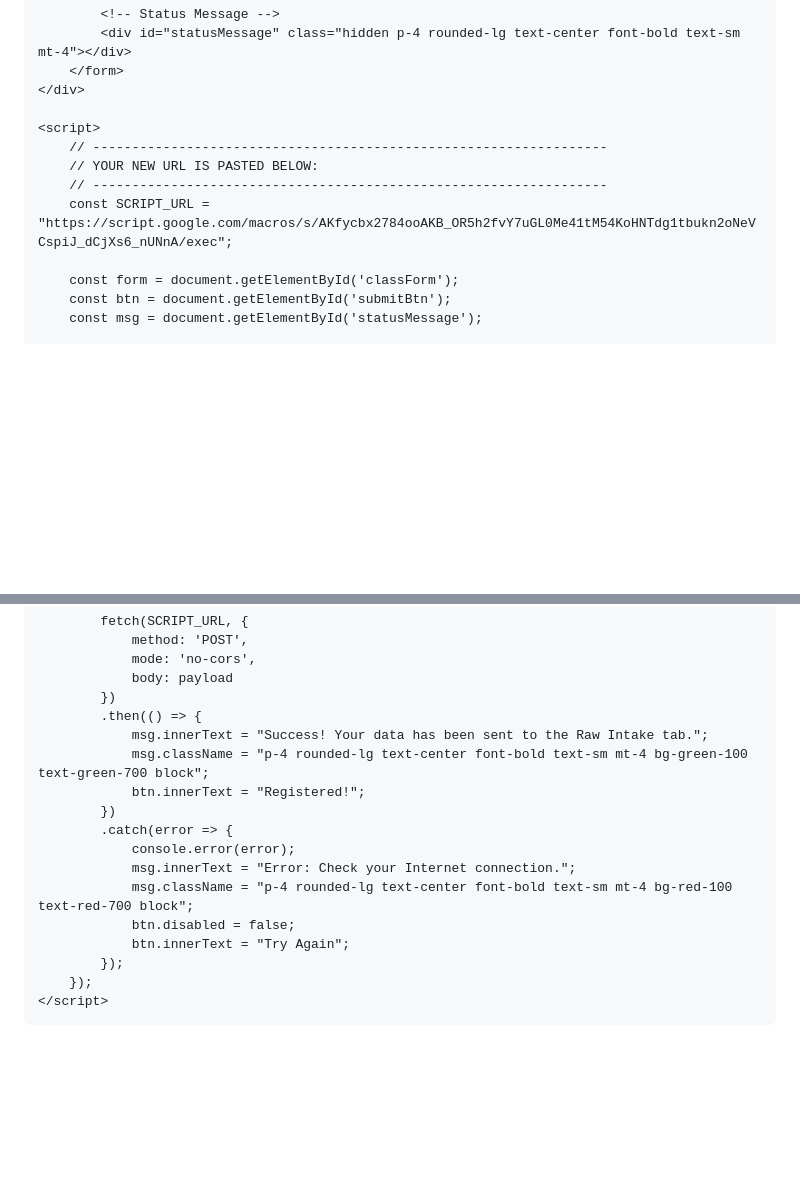
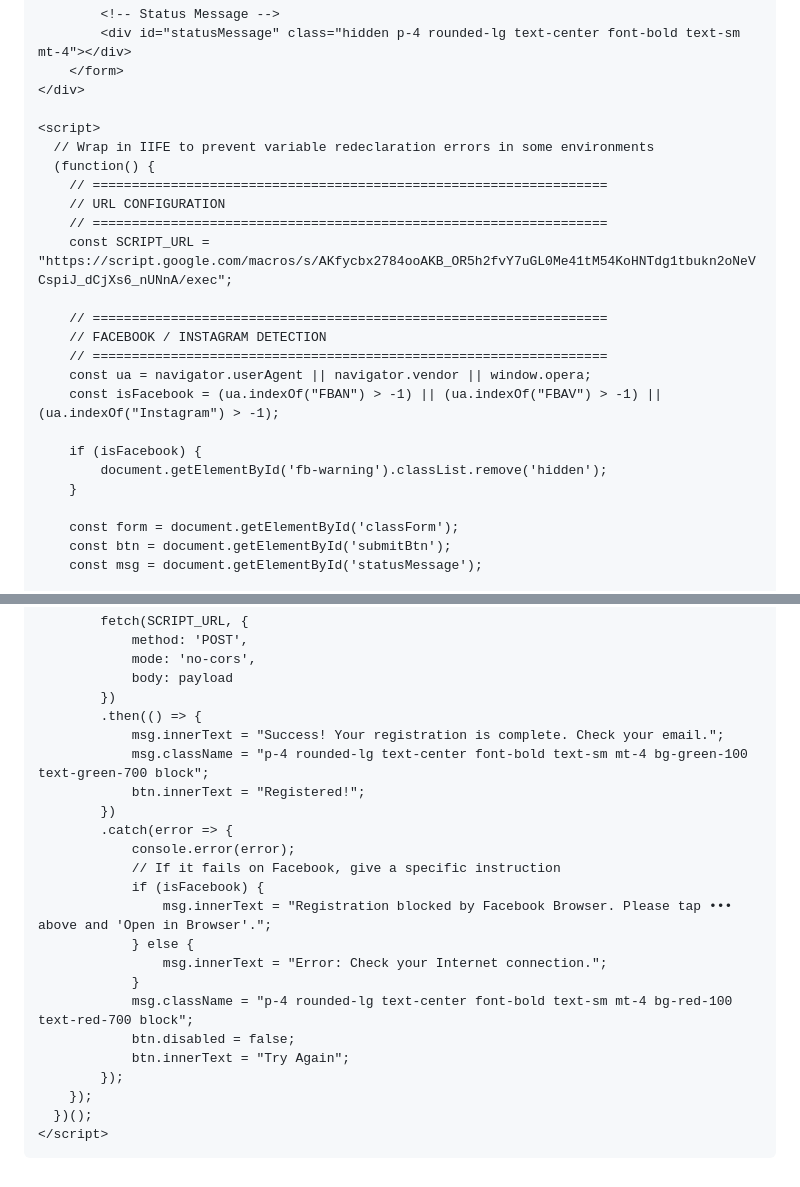
Before and after one commit to M2201/ai-class, a Markdown page: README.md, 2 parts joined by grey strips. GitHub-like rendering; blank space fills up the shorter version.

Commit message:
Fresh.md

```diff
--- a/README.md
+++ b/README.md
@@ -108,10 +111,22 @@
     </div>
 
     <script>
-        // ------------------------------------------------------------------
-        // YOUR NEW URL IS PASTED BELOW:
-        // ------------------------------------------------------------------
+      // Wrap in IIFE to prevent variable redeclaration errors in some environments
+      (function() {
+        // ==================================================================
+        // URL CONFIGURATION
+        // ==================================================================
         const SCRIPT_URL = "https://script.google.com/macros/s/AKfycbx2784ooAKB_OR5h2fvY7uGL0Me41tM54KoHNTdg1tbukn2oNeVCspiJ_dCjXs6_nUNnA/exec";
+
+        // ==================================================================
+        // FACEBOOK / INSTAGRAM DETECTION
+        // ==================================================================
+        const ua = navigator.userAgent || navigator.vendor || window.opera;
+        const isFacebook = (ua.indexOf("FBAN") > -1) || (ua.indexOf("FBAV") > -1) || (ua.indexOf("Instagram") > -1);
+
+        if (isFacebook) {
+            document.getElementById('fb-warning').classList.remove('hidden');
+        }
 
         const form = document.getElementById('classForm');
         const btn = document.getElementById('submitBtn');
@@ -132,18 +147,24 @@
                 body: payload
             })
             .then(() => {
-                msg.innerText = "Success! Your data has been sent to the Raw Intake tab.";
+                msg.innerText = "Success! Your registration is complete. Check your email.";
                 msg.className = "p-4 rounded-lg text-center font-bold text-sm mt-4 bg-green-100 text-green-700 block";
                 btn.innerText = "Registered!";
             })
             .catch(error => {
                 console.error(error);
-                msg.innerText = "Error: Check your Internet connection.";
+                // If it fails on Facebook, give a specific instruction
+                if (isFacebook) {
+                    msg.innerText = "Registration blocked by Facebook Browser. Please tap ••• above and 'Open in Browser'.";
+                } else {
+                    msg.innerText = "Error: Check your Internet connection.";
+                }
                 msg.className = "p-4 rounded-lg text-center font-bold text-sm mt-4 bg-red-100 text-red-700 block";
                 btn.disabled = false;
                 btn.innerText = "Try Again";
             });
         });
+      })();
     </script>
 </body>
 </html>
```
Also changed, not shown: other parts of README.md (+8 -5 lines).
